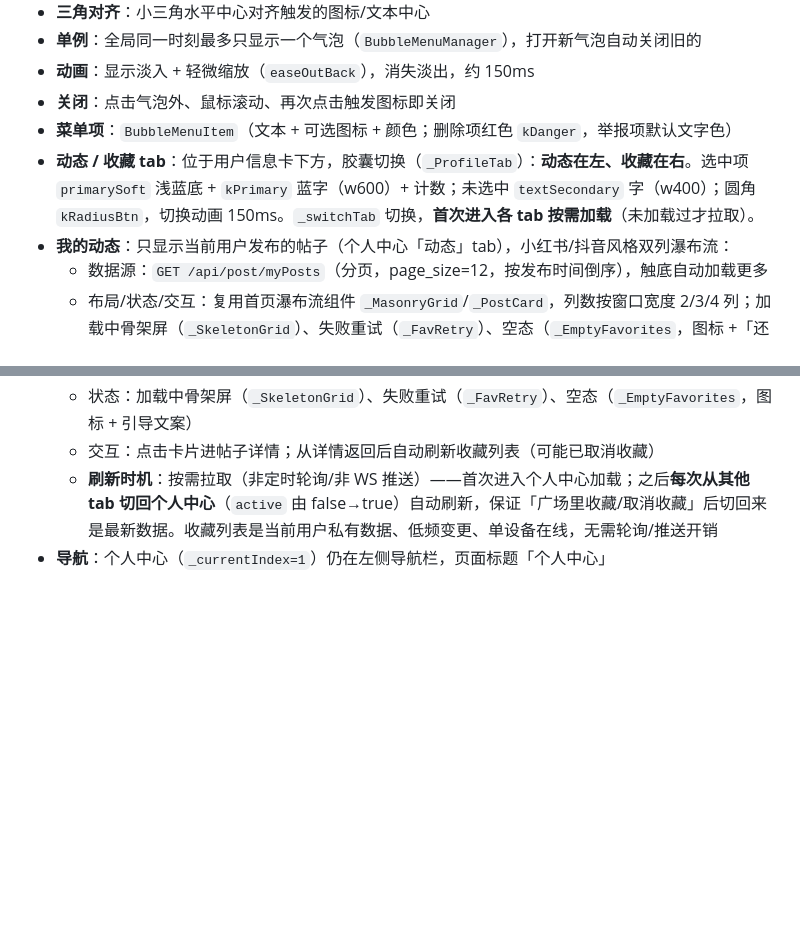
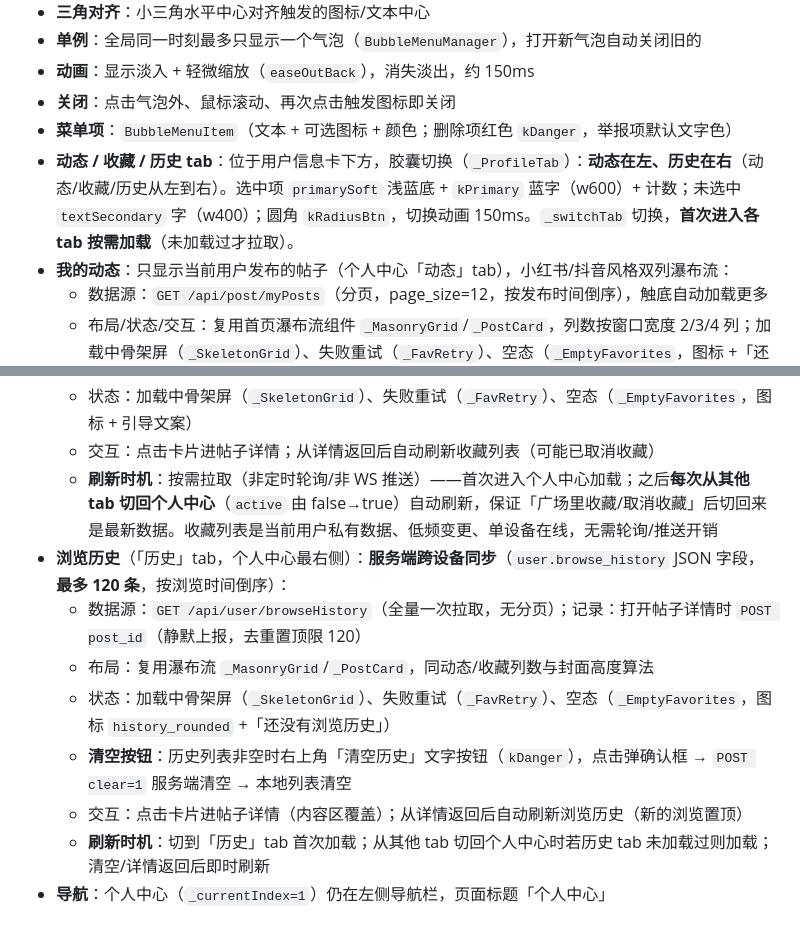
Before and after one commit to QingZhuMr/acgopc, a Markdown page: docs/UI规范.md, 2 parts joined by grey strips. GitHub-like rendering; blank space fills up the shorter version.

Commit message:
UI规范：个人中心新增'历史'tab（跨设备浏览历史，最多120条，清空按钮）

```diff
--- a/docs/UI规范.md
+++ b/docs/UI规范.md
@@ -356,7 +356,7 @@ animationCurve: Curves.easeOutCubic,     // 减速曲线
 - **动画**：显示淡入 + 轻微缩放（`easeOutBack`），消失淡出，约 150ms
 - **关闭**：点击气泡外、鼠标滚动、再次点击触发图标即关闭
 - **菜单项**：`BubbleMenuItem`（文本 + 可选图标 + 颜色；删除项红色 `kDanger`，举报项默认文字色）
-- **动态 / 收藏 tab**：位于用户信息卡下方，胶囊切换（`_ProfileTab`）：**动态在左、收藏在右**。选中项 `primarySoft` 浅蓝底 + `kPrimary` 蓝字（w600）+ 计数；未选中 `textSecondary` 字（w400）；圆角 `kRadiusBtn`，切换动画 150ms。`_switchTab` 切换，**首次进入各 tab 按需加载**（未加载过才拉取）。
+- **动态 / 收藏 / 历史 tab**：位于用户信息卡下方，胶囊切换（`_ProfileTab`）：**动态在左、历史在右**（动态/收藏/历史从左到右）。选中项 `primarySoft` 浅蓝底 + `kPrimary` 蓝字（w600）+ 计数；未选中 `textSecondary` 字（w400）；圆角 `kRadiusBtn`，切换动画 150ms。`_switchTab` 切换，**首次进入各 tab 按需加载**（未加载过才拉取）。
 - **我的动态**：只显示当前用户发布的帖子（个人中心「动态」tab），小红书/抖音风格双列瀑布流：
   - 数据源：`GET /api/post/myPosts`（分页，page_size=12，按发布时间倒序），触底自动加载更多
   - 布局/状态/交互：复用首页瀑布流组件 `_MasonryGrid`/`_PostCard`，列数按窗口宽度 2/3/4 列；加载中骨架屏（`_SkeletonGrid`）、失败重试（`_FavRetry`）、空态（`_EmptyFavorites`，图标 +「还没有发布任何动态」文案）
@@ -369,4 +369,11 @@ animationCurve: Curves.easeOutCubic,     // 减速曲线
   - 状态：加载中骨架屏（`_SkeletonGrid`）、失败重试（`_FavRetry`）、空态（`_EmptyFavorites`，图标 + 引导文案）
   - 交互：点击卡片进帖子详情；从详情返回后自动刷新收藏列表（可能已取消收藏）
   - **刷新时机**：按需拉取（非定时轮询/非 WS 推送）——首次进入个人中心加载；之后**每次从其他 tab 切回个人中心**（`active` 由 false→true）自动刷新，保证「广场里收藏/取消收藏」后切回来是最新数据。收藏列表是当前用户私有数据、低频变更、单设备在线，无需轮询/推送开销
+- **浏览历史**（「历史」tab，个人中心最右侧）：**服务端跨设备同步**（`user.browse_history` JSON 字段，**最多 120 条**，按浏览时间倒序）：
+  - 数据源：`GET /api/user/browseHistory`（全量一次拉取，无分页）；记录：打开帖子详情时 `POST post_id`（静默上报，去重置顶限 120）
+  - 布局：复用瀑布流 `_MasonryGrid`/`_PostCard`，同动态/收藏列数与封面高度算法
+  - 状态：加载中骨架屏（`_SkeletonGrid`）、失败重试（`_FavRetry`）、空态（`_EmptyFavorites`，图标 `history_rounded` +「还没有浏览历史」）
+  - **清空按钮**：历史列表非空时右上角「清空历史」文字按钮（`kDanger`），点击弹确认框 → `POST clear=1` 服务端清空 → 本地列表清空
+  - 交互：点击卡片进帖子详情（内容区覆盖）；从详情返回后自动刷新浏览历史（新的浏览置顶）
+  - **刷新时机**：切到「历史」tab 首次加载；从其他 tab 切回个人中心时若历史 tab 未加载过则加载；清空/详情返回后即时刷新
 - **导航**：个人中心（`_currentIndex=1`）仍在左侧导航栏，页面标题「个人中心」
```
